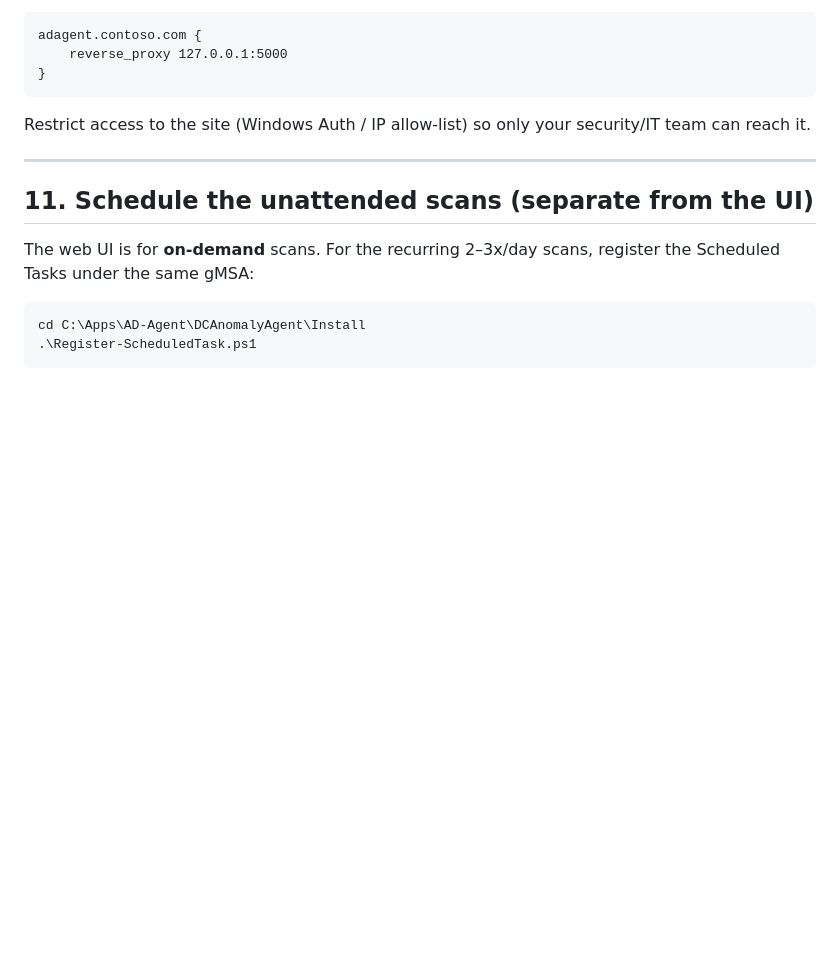
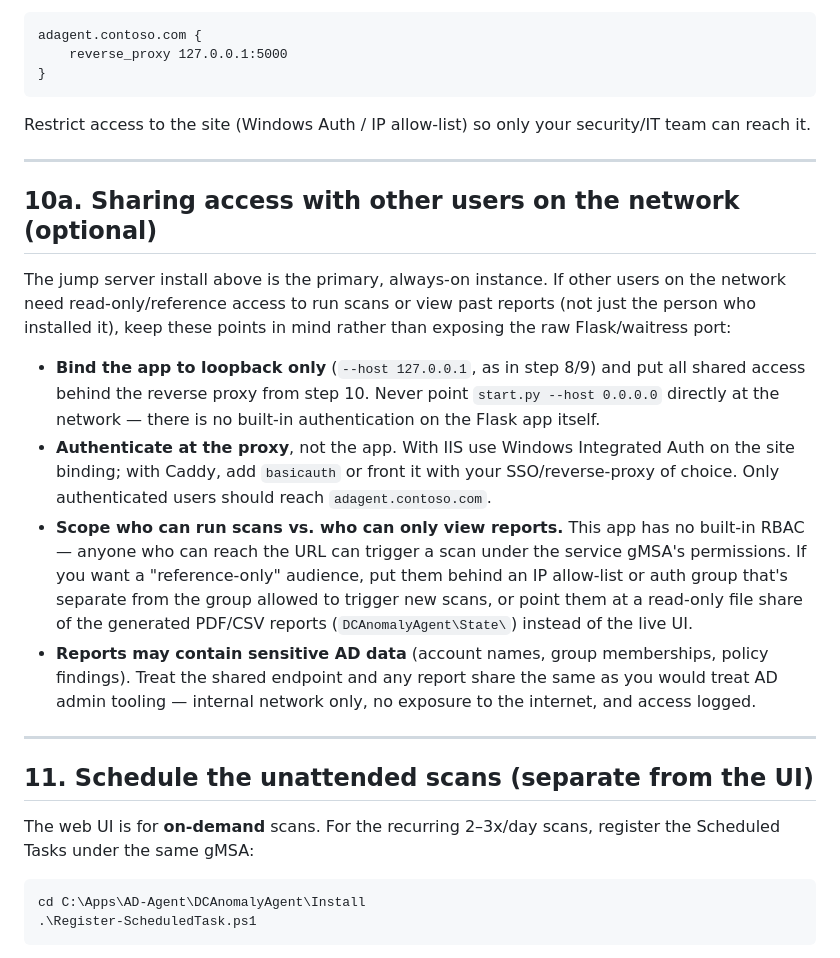
Before and after one commit to 83avenger/AD-Agent, a Markdown page: DEPLOYMENT.md, the part around the change. GitHub-like rendering; blank space fills up the shorter version.

Commit message:
Document shared/jump-server network access in DEPLOYMENT.md
Adds guidance for exposing the web UI to other users on the network
for reference purposes: keep the app on loopback behind the reverse
proxy, authenticate at the proxy, and separate scan-trigger access
from read-only reference access given the app has no built-in RBAC.

```diff
--- a/DEPLOYMENT.md
+++ b/DEPLOYMENT.md
@@ -204,6 +204,35 @@ security/IT team can reach it.
 
 ---
 
+## 10a. Sharing access with other users on the network (optional)
+
+The jump server install above is the primary, always-on instance. If other
+users on the network need read-only/reference access to run scans or view
+past reports (not just the person who installed it), keep these points in
+mind rather than exposing the raw Flask/waitress port:
+
+- **Bind the app to loopback only** (`--host 127.0.0.1`, as in step 8/9) and
+  put all shared access behind the reverse proxy from step 10. Never point
+  `start.py --host 0.0.0.0` directly at the network — there is no built-in
+  authentication on the Flask app itself.
+- **Authenticate at the proxy**, not the app. With IIS use Windows
+  Integrated Auth on the site binding; with Caddy, add `basicauth` or front
+  it with your SSO/reverse-proxy of choice. Only authenticated users should
+  reach `adagent.contoso.com`.
+- **Scope who can run scans vs. who can only view reports.** This app has no
+  built-in RBAC — anyone who can reach the URL can trigger a scan under the
+  service gMSA's permissions. If you want a "reference-only" audience, put
+  them behind an IP allow-list or auth group that's separate from the group
+  allowed to trigger new scans, or point them at a read-only file share of
+  the generated PDF/CSV reports (`DCAnomalyAgent\State\`) instead of the
+  live UI.
+- **Reports may contain sensitive AD data** (account names, group
+  memberships, policy findings). Treat the shared endpoint and any report
+  share the same as you would treat AD admin tooling — internal network
+  only, no exposure to the internet, and access logged.
+
+---
+
 ## 11. Schedule the unattended scans (separate from the UI)
 
 The web UI is for **on-demand** scans. For the recurring 2–3x/day scans, register
```
